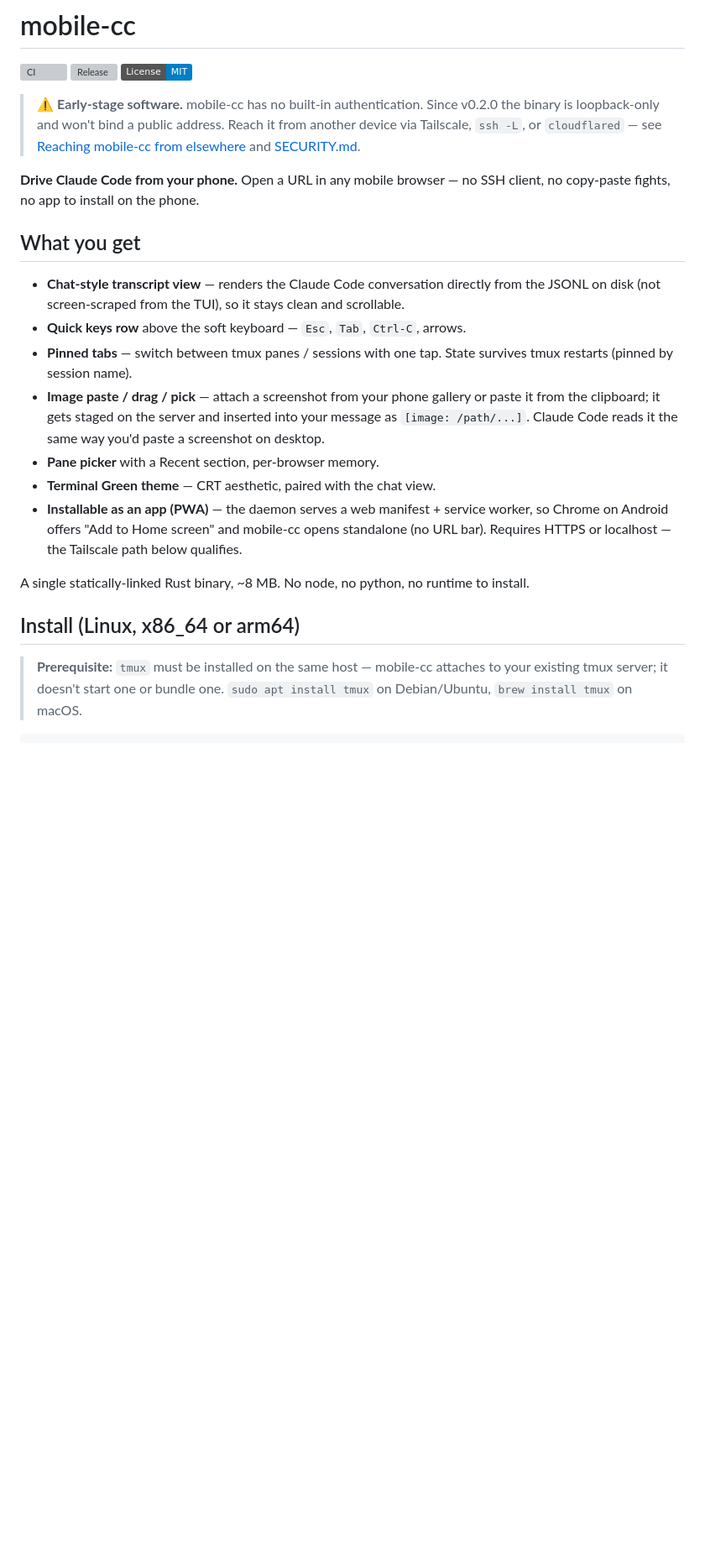
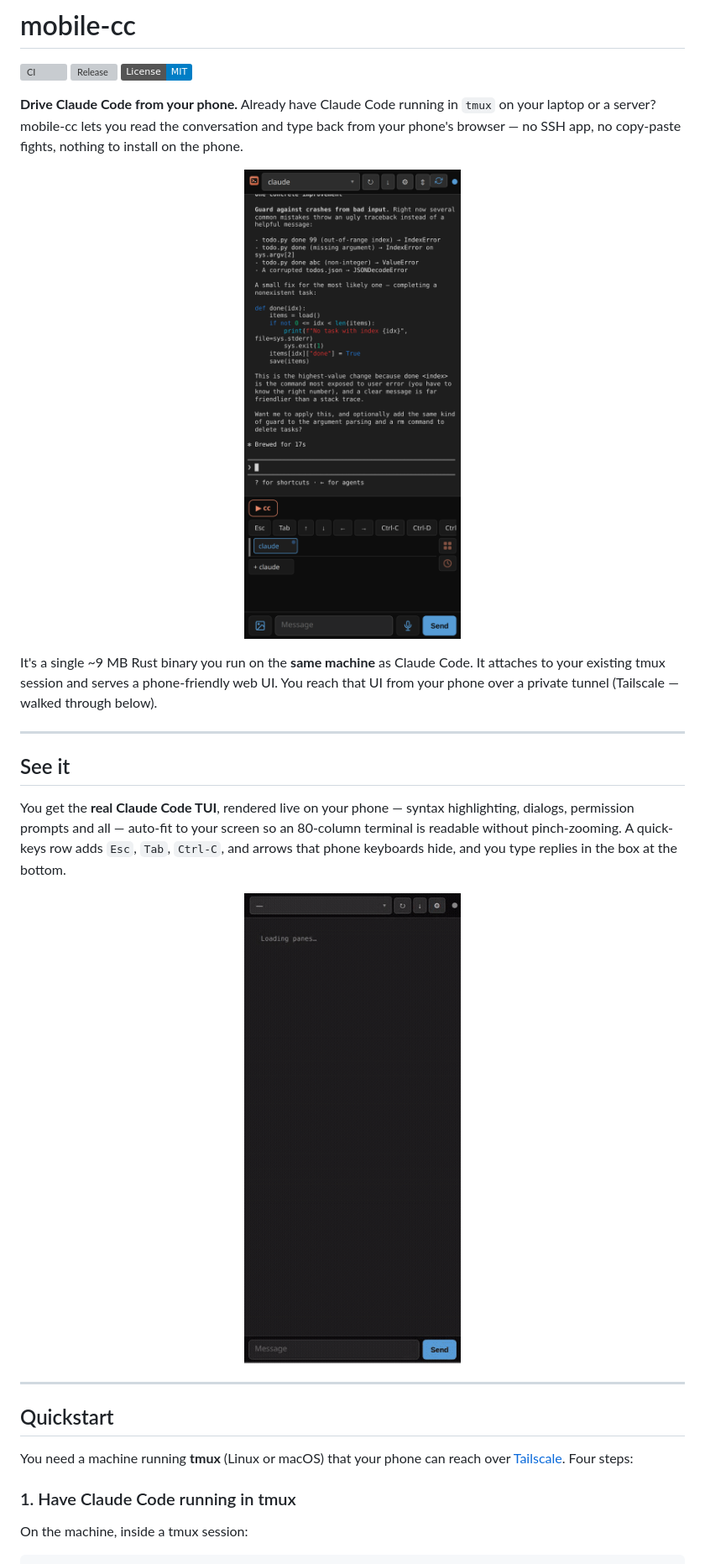
Before and after one commit to eyalev/mobile-cc, a Markdown page: README.md, the part around one of its changes. Shown at 84% size. GitHub-like rendering; pictures changed too: docs/media/hero.png (added), docs/media/use.gif (added); badges without logos; blank space fills up the shorter version; grey boxes are pictures that could not be loaded.

```diff
--- a/README.md
+++ b/README.md
@@ -4,39 +4,42 @@
 [![Release](https://img.shields.io/github/v/release/eyalev/mobile-cc?sort=semver)](https://github.com/eyalev/mobile-cc/releases/latest)
 [![License: MIT](https://img.shields.io/badge/License-MIT-blue.svg)](./LICENSE)
 
-> ⚠️ **Early-stage software.** mobile-cc has no built-in authentication.
-> Since v0.2.0 the binary is loopback-only and won't bind a public address.
-> Reach it from another device via Tailscale, `ssh -L`, or `cloudflared`
-> — see [Reaching mobile-cc from elsewhere](#reaching-mobile-cc-from-elsewhere)
-> and [SECURITY.md](./SECURITY.md).
+**Drive Claude Code from your phone.** Already have Claude Code running in
+`tmux` on your laptop or a server? mobile-cc lets you read the conversation
+and type back from your phone's browser — no SSH app, no copy-paste fights,
+nothing to install on the phone.
 
-**Drive Claude Code from your phone.** Open a URL in any mobile browser — no
-SSH client, no copy-paste fights, no app to install on the phone.
+<p align="center">
+  <img src="docs/media/hero.png" alt="The real Claude Code TUI running in mobile-cc on a phone" width="300">
+</p>
 
-## What you get
+It's a single ~9 MB Rust binary you run on the **same machine** as Claude
+Code. It attaches to your existing tmux session and serves a phone-friendly
+web UI. You reach that UI from your phone over a private tunnel (Tailscale —
+walked through below).
 
-- **Chat-style transcript view** — renders the Claude Code conversation
-  directly from the JSONL on disk (not screen-scraped from the TUI), so it
-  stays clean and scrollable.
-- **Quick keys row** above the soft keyboard — `Esc`, `Tab`, `Ctrl-C`, arrows.
-- **Pinned tabs** — switch between tmux panes / sessions with one tap. State
-  survives tmux restarts (pinned by session name).
-- **Image paste / drag / pick** — attach a screenshot from your phone gallery
-  or paste it from the clipboard; it gets staged on the server and inserted
-  into your message as `[image: /path/...]`. Claude Code reads it the same
-  way you'd paste a screenshot on desktop.
-- **Pane picker** with a Recent section, per-browser memory.
-- **Terminal Green theme** — CRT aesthetic, paired with the chat view.
-- **Installable as an app (PWA)** — the daemon serves a web manifest +
-  service worker, so Chrome on Android offers "Add to Home screen" and
-  mobile-cc opens standalone (no URL bar). Requires HTTPS or localhost —
-  the Tailscale path below qualifies.
+---
 
-A single statically-linked Rust binary, ~8 MB. No node, no python, no
-runtime to install.
+## See it
 
-## Install (Linux, x86_64 or arm64)
+You get the **real Claude Code TUI**, rendered live on your phone — syntax
+highlighting, dialogs, permission prompts and all — auto-fit to your screen so
+an 80-column terminal is readable without pinch-zooming. A quick-keys row adds
+`Esc`, `Tab`, `Ctrl-C`, and arrows that phone keyboards hide, and you type
+replies in the box at the bottom.
 
-> **Prerequisite:** `tmux` must be installed on the same host — mobile-cc
-> attaches to your existing tmux server; it doesn't start one or bundle one.
-> `sudo apt install tmux` on Debian/Ubuntu, `brew install tmux` on macOS.
+<p align="center">
+  <img src="docs/media/use.gif" alt="Driving Claude Code from a phone — typing a reply with the quick-keys row" width="300">
+</p>
+
+---
+
+## Quickstart
+
+You need a machine running **tmux** (Linux or macOS) that your phone can
+reach over [Tailscale](https://tailscale.com/). Four steps:
+
+### 1. Have Claude Code running in tmux
+
+On the machine, inside a tmux session:
+
```
Also changed, not shown: other parts of README.md (+110 -84 lines), docs/media/chat.png (added), docs/media/install.gif (added), 1 other file.
